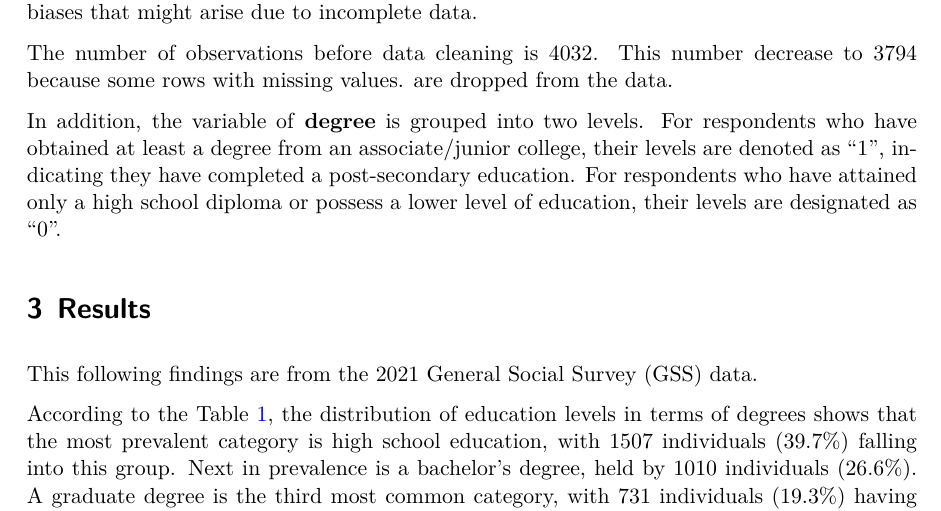
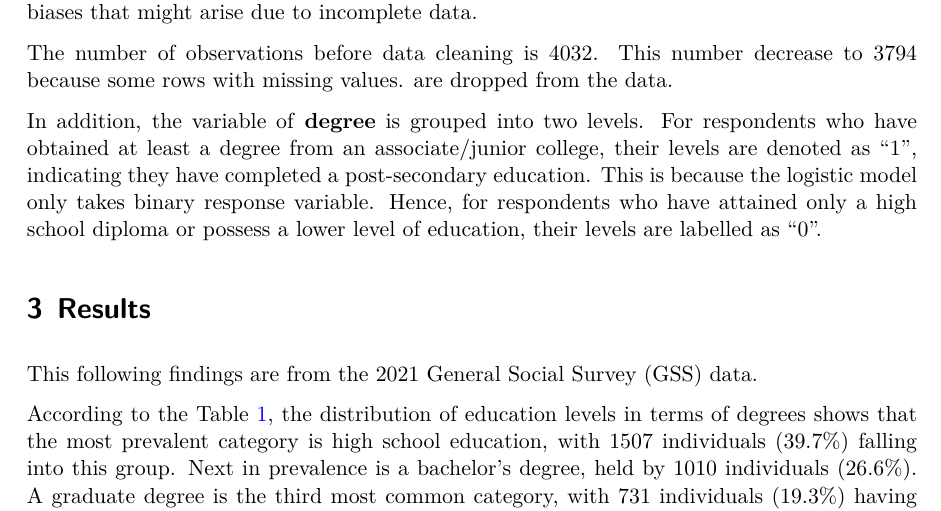
Before and after one commit to ruibosun/revised-how-parents-affect-childrens-education, a Quarto document (outputs/paper/paper.qmd): part of page 5 of 25, cut so that both start at the same text. The pictures show the output file outputs/paper/paper.pdf that the author committed with the source.

Commit message:
tiny changes in the data cleaning

```diff
--- a/outputs/paper/paper.qmd
+++ b/outputs/paper/paper.qmd
@@ -95,7 +95,7 @@ Next, any categorical variables with missing values are addressed, such as **deg
 
 The number of observations before data cleaning is 4032. This number decrease to 3794 because some rows with missing values. are dropped from the data.
 
-In addition, the variable of **degree** is grouped into two levels. For respondents who have obtained at least a degree from an associate/junior college, their levels are denoted as "1", indicating they have completed a post-secondary education. For respondents who have attained only a high school diploma or possess a lower level of education, their levels are designated as "0".
+In addition, the variable of **degree** is grouped into two levels. For respondents who have obtained at least a degree from an associate/junior college, their levels are denoted as "1", indicating they have completed a post-secondary education. This is because the logistic model only takes binary response variable. Hence, for respondents who have attained only a high school diploma or possess a lower level of education, their levels are labelled as "0".
 
 
 # Results {#sec-result}
```
Also changed, not shown: outputs/paper/paper.pdf.
